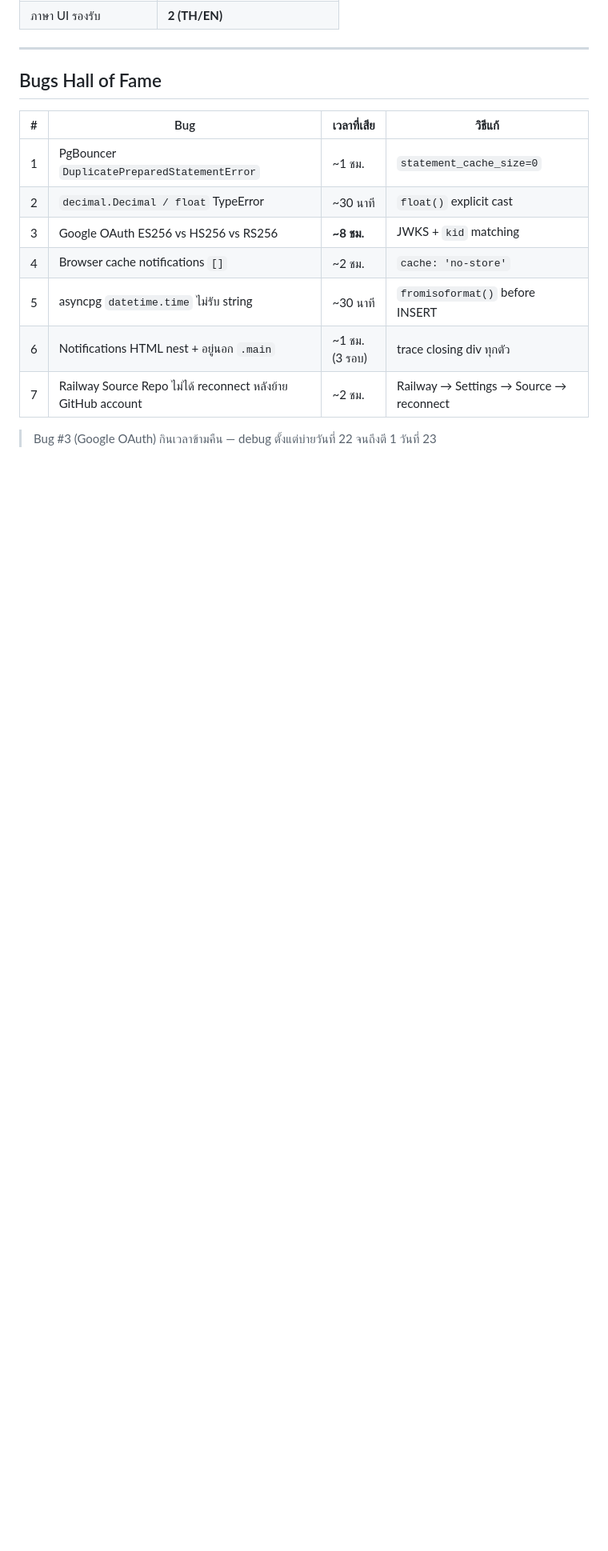
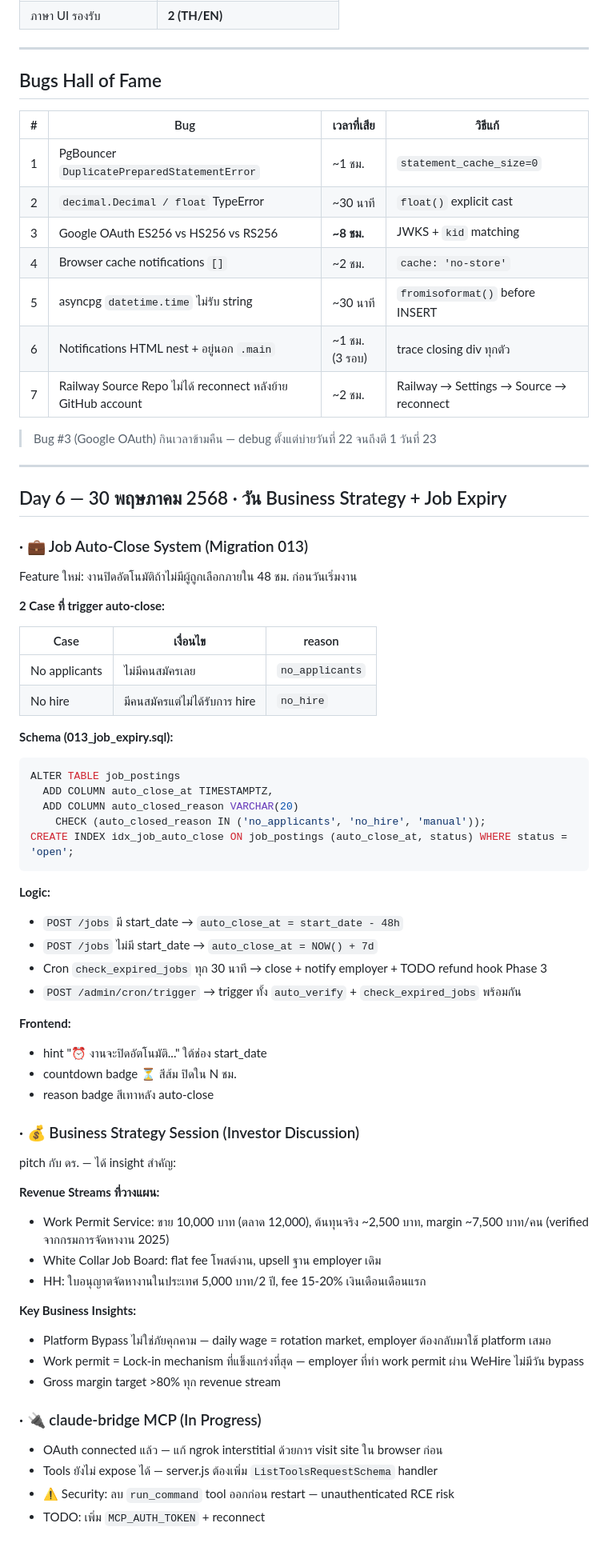
Before and after one commit to nutthaphat-vdev/We-re-Hire, a Markdown page: CHANGELOG.md, the part around the change. Shown at 80% size. GitHub-like rendering; blank space fills up the shorter version.

Commit message:
docs: day 6 — job auto-close + revenue streams roadmap

````diff
--- a/CHANGELOG.md
+++ b/CHANGELOG.md
@@ -418,3 +418,56 @@ GitHub redirect repo อัตโนมัติ → ดูเหมือนท
 | 7 | Railway Source Repo ไม่ได้ reconnect หลังย้าย GitHub account | ~2 ชม. | Railway → Settings → Source → reconnect |
 
 > Bug #3 (Google OAuth) กินเวลาข้ามคืน — debug ตั้งแต่บ่ายวันที่ 22 จนถึงตี 1 วันที่ 23
+
+---
+
+## Day 6 — 30 พฤษภาคม 2568 · วัน Business Strategy + Job Expiry
+
+### · 💼 Job Auto-Close System (Migration 013)
+Feature ใหม่: งานปิดอัตโนมัติถ้าไม่มีผู้ถูกเลือกภายใน 48 ชม. ก่อนวันเริ่มงาน
+
+**2 Case ที่ trigger auto-close:**
+
+| Case | เงื่อนไข | reason |
+|------|---------|--------|
+| No applicants | ไม่มีคนสมัครเลย | `no_applicants` |
+| No hire | มีคนสมัครแต่ไม่ได้รับการ hire | `no_hire` |
+
+**Schema (013_job_expiry.sql):**
+```sql
+ALTER TABLE job_postings
+  ADD COLUMN auto_close_at TIMESTAMPTZ,
+  ADD COLUMN auto_closed_reason VARCHAR(20)
+    CHECK (auto_closed_reason IN ('no_applicants', 'no_hire', 'manual'));
+CREATE INDEX idx_job_auto_close ON job_postings (auto_close_at, status) WHERE status = 'open';
+```
+
+**Logic:**
+- `POST /jobs` มี start_date → `auto_close_at = start_date - 48h`
+- `POST /jobs` ไม่มี start_date → `auto_close_at = NOW() + 7d`
+- Cron `check_expired_jobs` ทุก 30 นาที → close + notify employer + TODO refund hook Phase 3
+- `POST /admin/cron/trigger` → trigger ทั้ง `auto_verify` + `check_expired_jobs` พร้อมกัน
+
+**Frontend:**
+- hint "⏰ งานจะปิดอัตโนมัติ..." ใต้ช่อง start_date
+- countdown badge ⏳ สีส้ม ปิดใน N ชม.
+- reason badge สีเทาหลัง auto-close
+
+### · 💰 Business Strategy Session (Investor Discussion)
+pitch กับ ดร. — ได้ insight สำคัญ:
+
+**Revenue Streams ที่วางแผน:**
+- Work Permit Service: ขาย 10,000 บาท (ตลาด 12,000), ต้นทุนจริง ~2,500 บาท, margin ~7,500 บาท/คน (verified จากกรมการจัดหางาน 2025)
+- White Collar Job Board: flat fee โพสต์งาน, upsell ฐาน employer เดิม
+- HH: ใบอนุญาตจัดหางานในประเทศ 5,000 บาท/2 ปี, fee 15-20% เงินเดือนเดือนแรก
+
+**Key Business Insights:**
+- Platform Bypass ไม่ใช่ภัยคุกคาม — daily wage = rotation market, employer ต้องกลับมาใช้ platform เสมอ
+- Work permit = Lock-in mechanism ที่แข็งแกร่งที่สุด — employer ที่ทำ work permit ผ่าน WeHire ไม่มีวัน bypass
+- Gross margin target >80% ทุก revenue stream
+
+### · 🔌 claude-bridge MCP (In Progress)
+- OAuth connected แล้ว — แก้ ngrok interstitial ด้วยการ visit site ใน browser ก่อน
+- Tools ยังไม่ expose ได้ — server.js ต้องเพิ่ม `ListToolsRequestSchema` handler
+- ⚠️ Security: ลบ `run_command` tool ออกก่อน restart — unauthenticated RCE risk
+- TODO: เพิ่ม `MCP_AUTH_TOKEN` + reconnect
````
Also changed, not shown: PROGRESS.md (+29 -0 lines).
